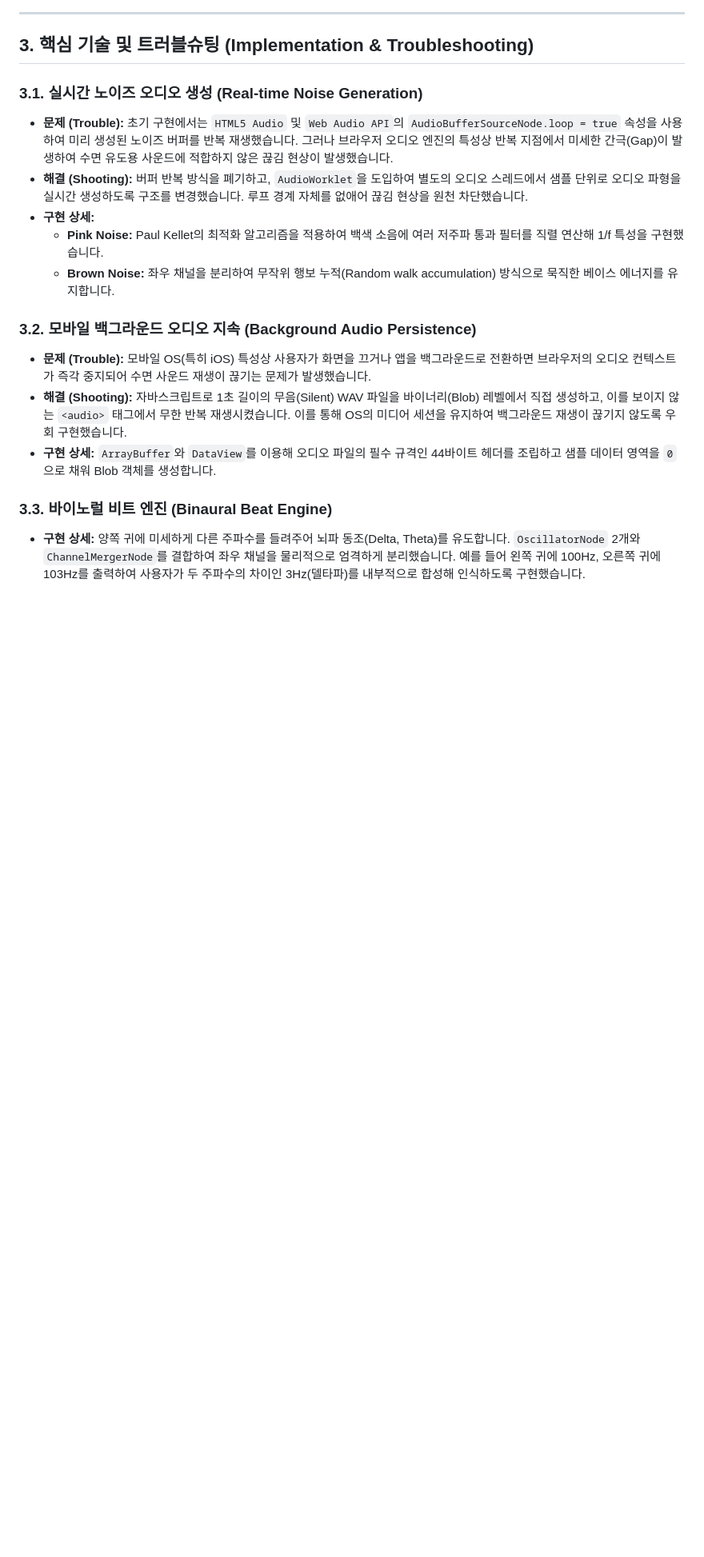
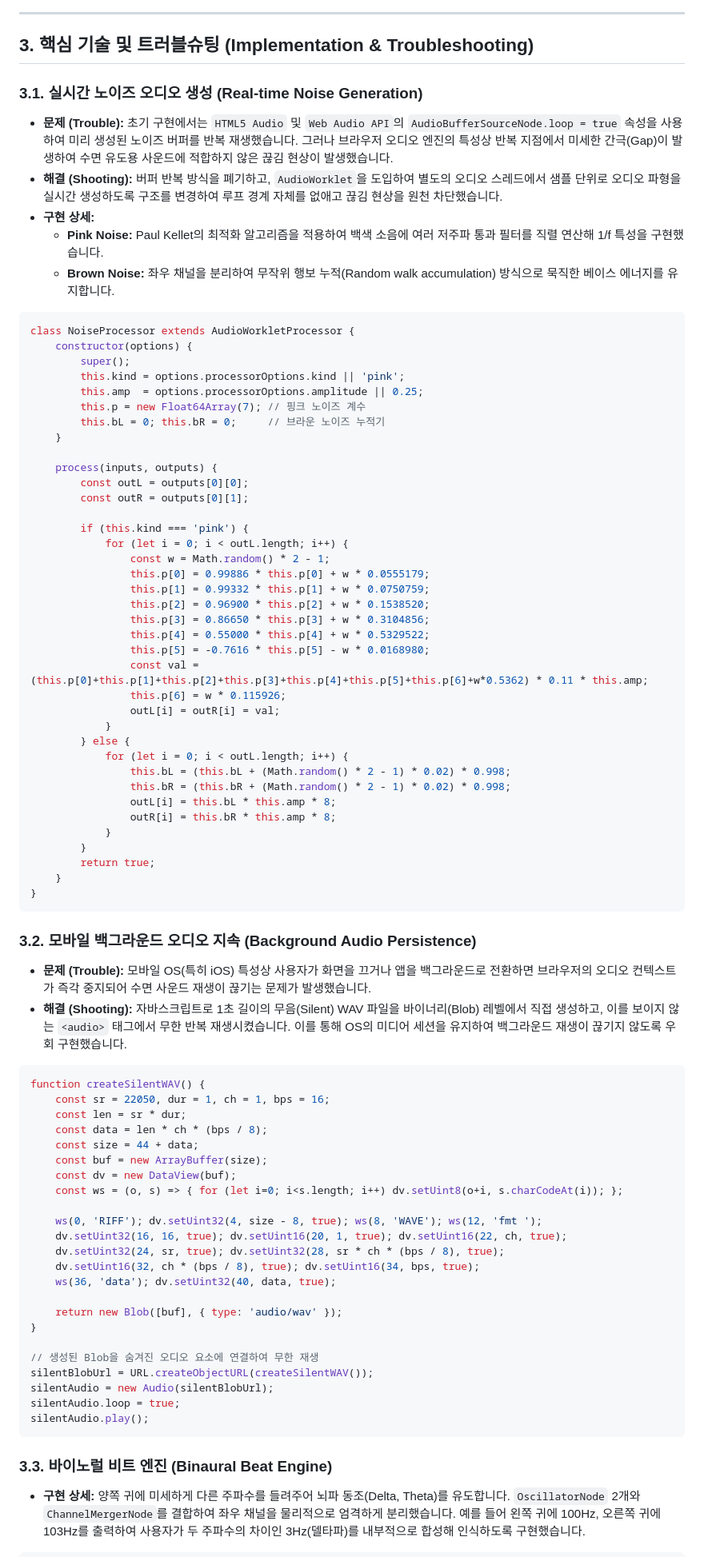
Before and after one commit to rbtjd215/Deep_Sleep, a Markdown page: README.md, the part around one of its changes. Shown at 80% size. Rendered like a GitHub page; blank space fills up the shorter version.

Commit message:
docs: Restore code snippets in README

````diff
--- a/README.md
+++ b/README.md
@@ -43,15 +43,80 @@ graph TD
 
 ### 3.1. 실시간 노이즈 오디오 생성 (Real-time Noise Generation)
 * **문제 (Trouble):** 초기 구현에서는 `HTML5 Audio` 및 `Web Audio API`의 `AudioBufferSourceNode.loop = true` 속성을 사용하여 미리 생성된 노이즈 버퍼를 반복 재생했습니다. 그러나 브라우저 오디오 엔진의 특성상 반복 지점에서 미세한 간극(Gap)이 발생하여 수면 유도용 사운드에 적합하지 않은 끊김 현상이 발생했습니다.
-* **해결 (Shooting):** 버퍼 반복 방식을 폐기하고, `AudioWorklet`을 도입하여 별도의 오디오 스레드에서 샘플 단위로 오디오 파형을 실시간 생성하도록 구조를 변경했습니다. 루프 경계 자체를 없애어 끊김 현상을 원천 차단했습니다.
+* **해결 (Shooting):** 버퍼 반복 방식을 폐기하고, `AudioWorklet`을 도입하여 별도의 오디오 스레드에서 샘플 단위로 오디오 파형을 실시간 생성하도록 구조를 변경하여 루프 경계 자체를 없애고 끊김 현상을 원천 차단했습니다.
 * **구현 상세:**
   * **Pink Noise:** Paul Kellet의 최적화 알고리즘을 적용하여 백색 소음에 여러 저주파 통과 필터를 직렬 연산해 1/f 특성을 구현했습니다.
   * **Brown Noise:** 좌우 채널을 분리하여 무작위 행보 누적(Random walk accumulation) 방식으로 묵직한 베이스 에너지를 유지합니다.
 
+```javascript
+class NoiseProcessor extends AudioWorkletProcessor {
+    constructor(options) {
+        super();
+        this.kind = options.processorOptions.kind || 'pink';
+        this.amp  = options.processorOptions.amplitude || 0.25;
+        this.p = new Float64Array(7); // 핑크 노이즈 계수
+        this.bL = 0; this.bR = 0;     // 브라운 노이즈 누적기
+    }
+
+    process(inputs, outputs) {
+        const outL = outputs[0][0];
+        const outR = outputs[0][1];
+
+        if (this.kind === 'pink') {
+            for (let i = 0; i < outL.length; i++) {
+                const w = Math.random() * 2 - 1;
+                this.p[0] = 0.99886 * this.p[0] + w * 0.0555179;
+                this.p[1] = 0.99332 * this.p[1] + w * 0.0750759;
+                this.p[2] = 0.96900 * this.p[2] + w * 0.1538520;
+                this.p[3] = 0.86650 * this.p[3] + w * 0.3104856;
+                this.p[4] = 0.55000 * this.p[4] + w * 0.5329522;
+                this.p[5] = -0.7616 * this.p[5] - w * 0.0168980;
+                const val = (this.p[0]+this.p[1]+this.p[2]+this.p[3]+this.p[4]+this.p[5]+this.p[6]+w*0.5362) * 0.11 * this.amp;
+                this.p[6] = w * 0.115926;
+                outL[i] = outR[i] = val;
+            }
+        } else {
+            for (let i = 0; i < outL.length; i++) {
+                this.bL = (this.bL + (Math.random() * 2 - 1) * 0.02) * 0.998;
+                this.bR = (this.bR + (Math.random() * 2 - 1) * 0.02) * 0.998;
+                outL[i] = this.bL * this.amp * 8;
+                outR[i] = this.bR * this.amp * 8;
+            }
+        }
+        return true;
+    }
+}
+```
+
 ### 3.2. 모바일 백그라운드 오디오 지속 (Background Audio Persistence)
 * **문제 (Trouble):** 모바일 OS(특히 iOS) 특성상 사용자가 화면을 끄거나 앱을 백그라운드로 전환하면 브라우저의 오디오 컨텍스트가 즉각 중지되어 수면 사운드 재생이 끊기는 문제가 발생했습니다.
 * **해결 (Shooting):** 자바스크립트로 1초 길이의 무음(Silent) WAV 파일을 바이너리(Blob) 레벨에서 직접 생성하고, 이를 보이지 않는 `<audio>` 태그에서 무한 반복 재생시켰습니다. 이를 통해 OS의 미디어 세션을 유지하여 백그라운드 재생이 끊기지 않도록 우회 구현했습니다.
-* **구현 상세:** `ArrayBuffer`와 `DataView`를 이용해 오디오 파일의 필수 규격인 44바이트 헤더를 조립하고 샘플 데이터 영역을 `0`으로 채워 Blob 객체를 생성합니다.
+
+```javascript
+function createSilentWAV() {
+    const sr = 22050, dur = 1, ch = 1, bps = 16;
+    const len = sr * dur;
+    const data = len * ch * (bps / 8);
+    const size = 44 + data;
+    const buf = new ArrayBuffer(size);
+    const dv = new DataView(buf);
+    const ws = (o, s) => { for (let i=0; i<s.length; i++) dv.setUint8(o+i, s.charCodeAt(i)); };
+
+    ws(0, 'RIFF'); dv.setUint32(4, size - 8, true); ws(8, 'WAVE'); ws(12, 'fmt ');
+    dv.setUint32(16, 16, true); dv.setUint16(20, 1, true); dv.setUint16(22, ch, true);
+    dv.setUint32(24, sr, true); dv.setUint32(28, sr * ch * (bps / 8), true);
+    dv.setUint16(32, ch * (bps / 8), true); dv.setUint16(34, bps, true);
+    ws(36, 'data'); dv.setUint32(40, data, true);
+
+    return new Blob([buf], { type: 'audio/wav' });
+}
+
+// 생성된 Blob을 숨겨진 오디오 요소에 연결하여 무한 재생
+silentBlobUrl = URL.createObjectURL(createSilentWAV());
+silentAudio = new Audio(silentBlobUrl);
+silentAudio.loop = true;
+silentAudio.play();
+```
 
 ### 3.3. 바이노럴 비트 엔진 (Binaural Beat Engine)
 * **구현 상세:** 양쪽 귀에 미세하게 다른 주파수를 들려주어 뇌파 동조(Delta, Theta)를 유도합니다. `OscillatorNode` 2개와 `ChannelMergerNode`를 결합하여 좌우 채널을 물리적으로 엄격하게 분리했습니다. 예를 들어 왼쪽 귀에 100Hz, 오른쪽 귀에 103Hz를 출력하여 사용자가 두 주파수의 차이인 3Hz(델타파)를 내부적으로 합성해 인식하도록 구현했습니다.
````
Also changed, not shown: other parts of README.md (+26 -4 lines).
